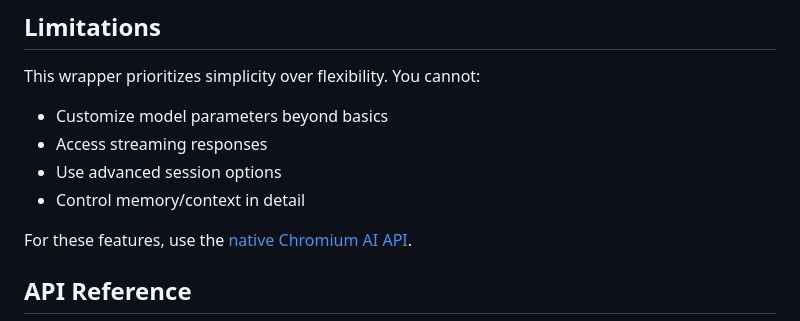
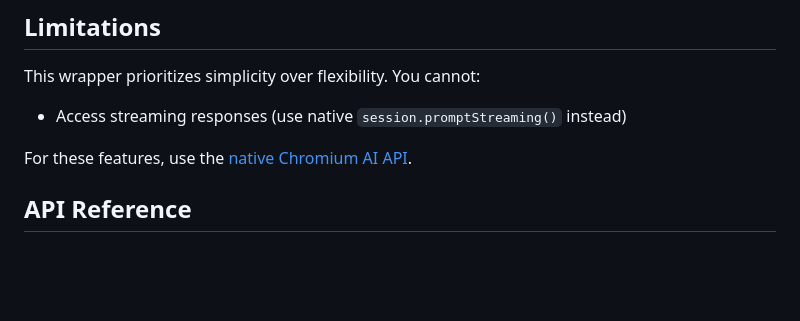
Before and after one commit to kstonekuan/simple-chromium-ai, a Markdown page: README.md, the part around one of its changes. Rendered like a GitHub page; blank space fills up the shorter version.

```diff
--- a/README.md
+++ b/README.md
@@ -136,10 +136,7 @@ await ChromiumAI.prompt(ai, "Hello");
 
 This wrapper prioritizes simplicity over flexibility. You cannot:
 
-- Customize model parameters beyond basics
-- Access streaming responses
-- Use advanced session options
-- Control memory/context in detail
+- Access streaming responses (use native `session.promptStreaming()` instead)
 
 For these features, use the [native Chromium AI API](https://developer.chrome.com/docs/ai/prompt-api).
 
```
Also changed, not shown: other parts of README.md (+31 -5 lines).
